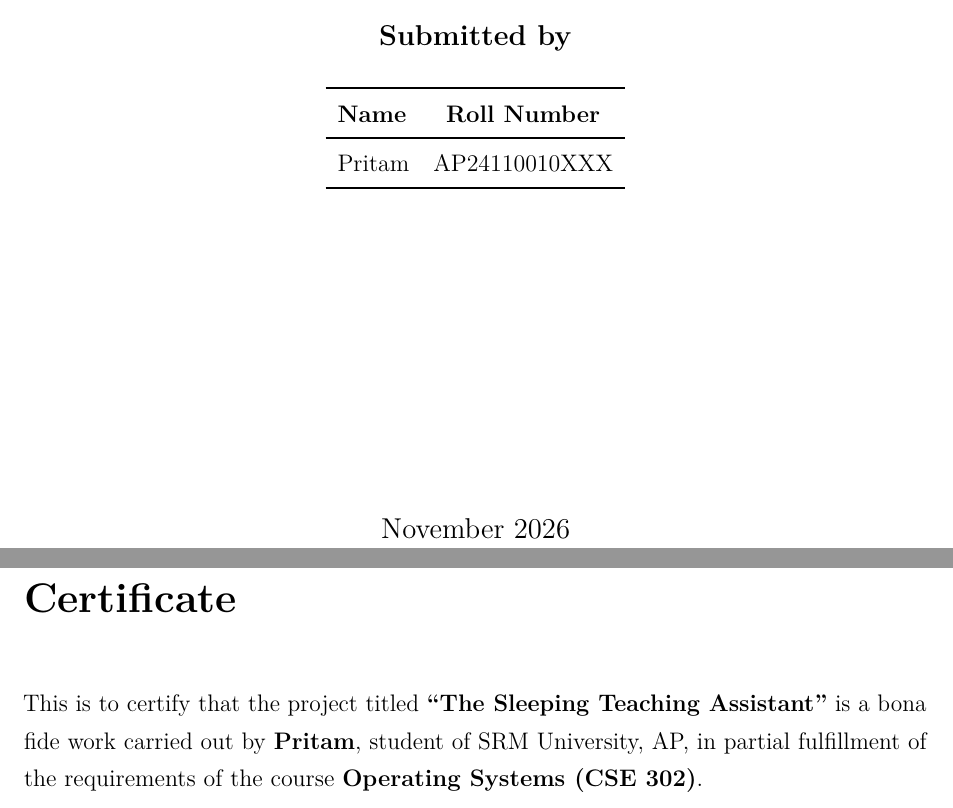
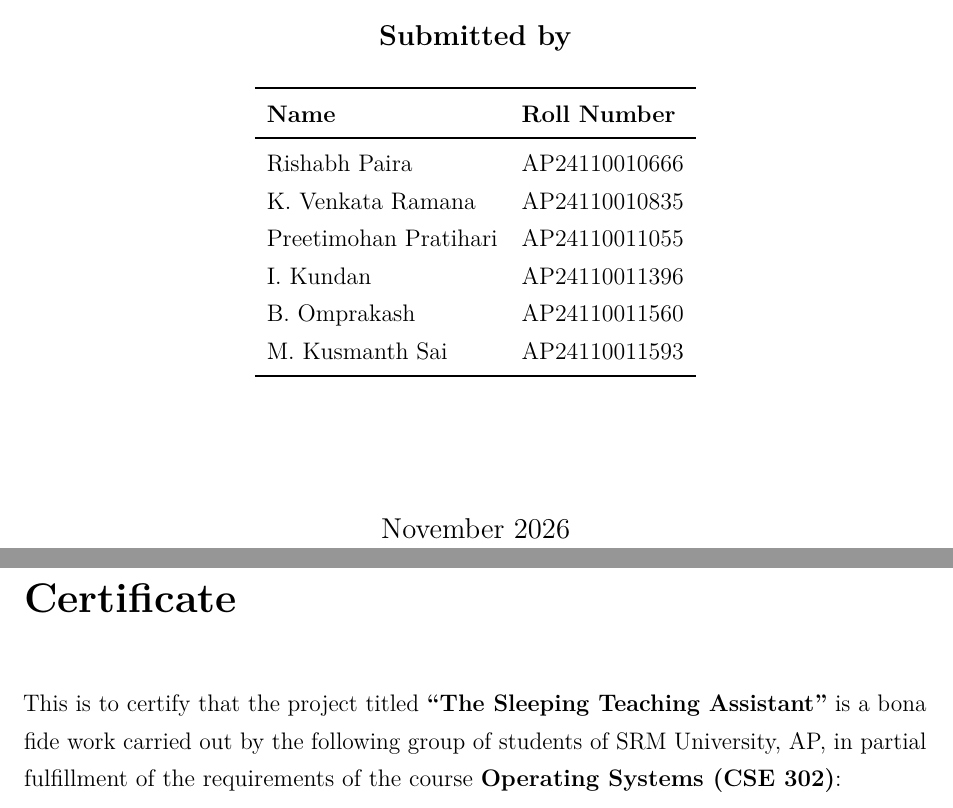
Before and after one commit to Pritam-72/Sleeping-Teaching-Assistant, a LaTeX thesis (report.tex): two parts of pages 1 and 2 of 26, joined at a grey line, cut so that both start at the same text. Compiled offline with pdfLaTeX.

Commit message:
docs: update report with group members sorted by roll number ascending

```diff
--- a/report.tex
+++ b/report.tex
@@ -137,11 +137,16 @@
 
   {\large\textbf{Submitted by}}\\[0.6cm]
 
-  \begin{tabular}{lc}
+  \begin{tabular}{ll}
     \toprule
     \textbf{Name} & \textbf{Roll Number} \\
     \midrule
-    Pritam & AP24110010XXX \\
+    Rishabh Paira         & AP24110010666 \\
+    K. Venkata Ramana     & AP24110010835 \\
+    Preetimohan Pratihari & AP24110011055 \\
+    I. Kundan             & AP24110011396 \\
+    B. Omprakash          & AP24110011560 \\
+    M. Kusmanth Sai       & AP24110011593 \\
     \bottomrule
   \end{tabular}
 
@@ -159,5 +164,5 @@
 \addcontentsline{toc}{chapter}{Certificate}
 
 This is to certify that the project titled \textbf{``The Sleeping Teaching Assistant''} is a
-bona fide work carried out by \textbf{Pritam}, student of SRM University, AP, in partial
-fulfillment of the requirements of the course \textbf{Operating Systems (CSE 302)}.
+bona fide work carried out by the following group of students of SRM University, AP, in partial
+fulfillment of the requirements of the course \textbf{Operating Systems (CSE 302)}:
```
Also changed, not shown: report.tex (23 more changed lines).
